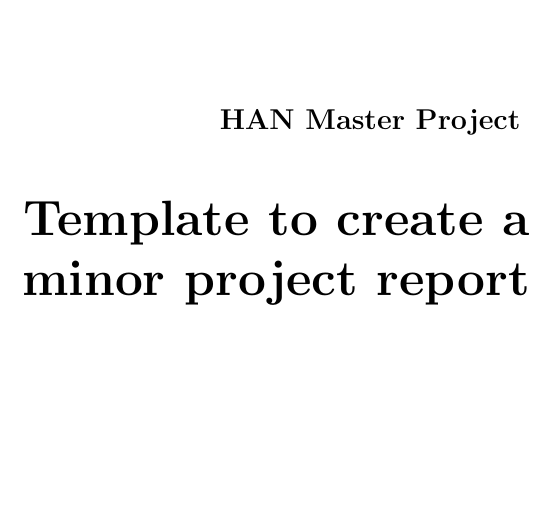
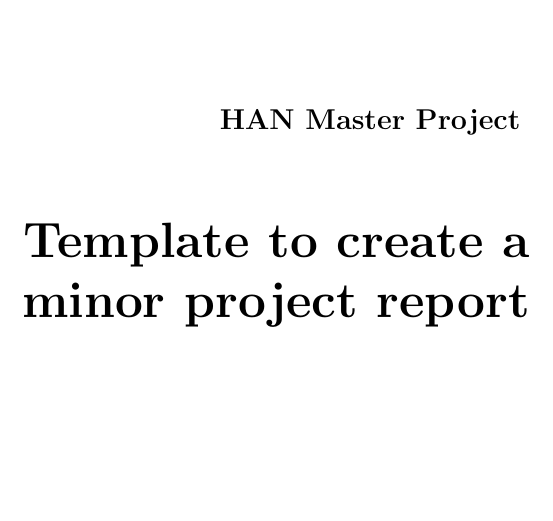
Before and after one commit to dywy/HAN_latex_template, a LaTeX document (Template minor project report.tex): part of page 1 of 7 before the commit and part of page 1 of 8 after it, cut so that both start at the same text. Compiled offline with pdfLaTeX.

Commit message:
Update Template minor project report.tex
Some tweaks.

```diff
--- a/Template minor project report.tex
+++ b/Template minor project report.tex
@@ -13,8 +13,11 @@
 
 %% Setting up document style
 \usepackage{enumitem}
+\setlist[itemize]{topsep=-0.5em}
 \usepackage[left=2cm,right=2cm,top=2cm,bottom=2cm]{geometry}
+\usepackage[absolute]{textpos}
 \setlength{\parindent}{0mm}
+\setlength{\parskip}{1em}
 \usepackage{fancyhdr}
 \setlength{\headheight}{15.2pt}
 \pagestyle{fancy}
@@ -46,10 +49,7 @@
 \usetikzlibrary{calc}
 \usepackage{transparent}
 \usepackage{rotating}
-
-%% Temp stuff
-\usepackage{blindtext}
-\usepackage[absolute]{textpos}
+\usepackage{subfig}
 
 %% End of preamble. Document begins here.
 \begin{document}
```
